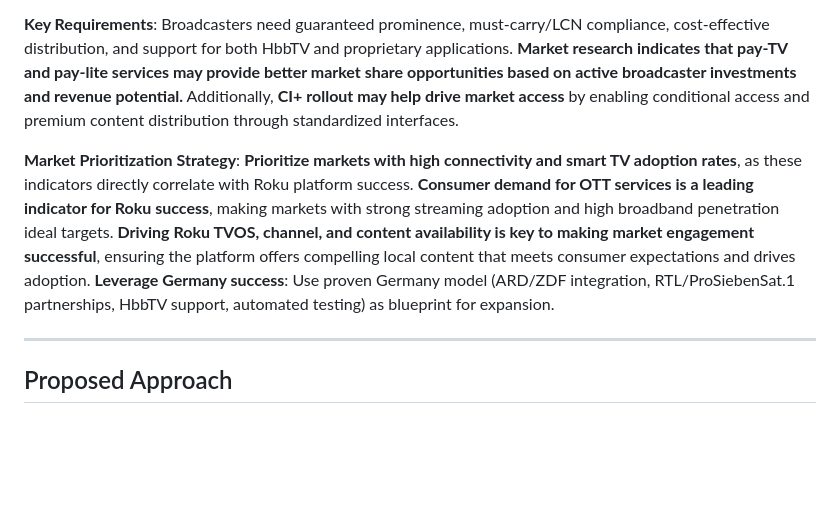
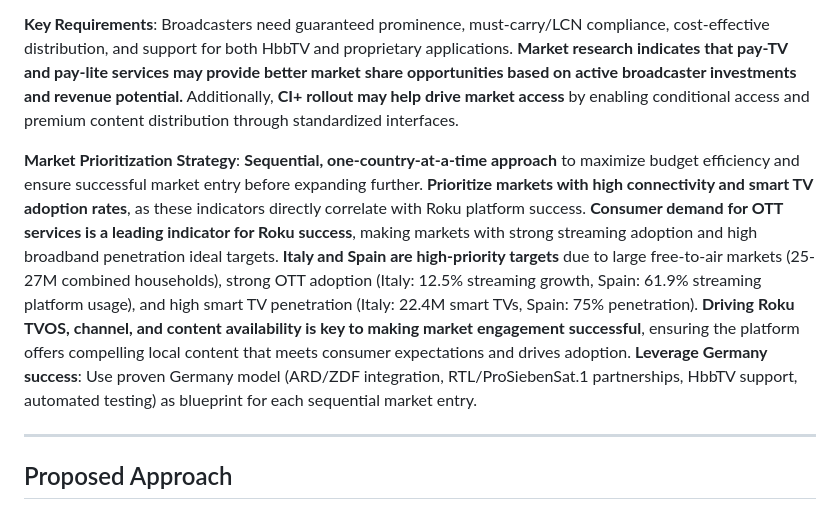
Before and after one commit to AndyCarrOBS/presentation, a Markdown page: Roku-Market-Expansion-Proposal-3Page-Summary.md, the part around the change. Rendered like a GitHub page; blank space fills up the shorter version.

Commit message:
Update 3-page summary market prioritization strategy for Italy and Spain
Added sequential approach emphasis and Italy/Spain priority highlighting:
- Sequential, one-country-at-a-time approach
- Italy and Spain as high-priority targets with market data
- Combined market size (25-27M households)
- Key success indicators for both markets

```diff
--- a/Roku-Market-Expansion-Proposal-3Page-Summary.md
+++ b/Roku-Market-Expansion-Proposal-3Page-Summary.md
@@ -49,7 +49,7 @@
 
 **Key Requirements**: Broadcasters need guaranteed prominence, must-carry/LCN compliance, cost-effective distribution, and support for both HbbTV and proprietary applications. **Market research indicates that pay-TV and pay-lite services may provide better market share opportunities based on active broadcaster investments and revenue potential.** Additionally, **CI+ rollout may help drive market access** by enabling conditional access and premium content distribution through standardized interfaces.
 
-**Market Prioritization Strategy**: **Prioritize markets with high connectivity and smart TV adoption rates**, as these indicators directly correlate with Roku platform success. **Consumer demand for OTT services is a leading indicator for Roku success**, making markets with strong streaming adoption and high broadband penetration ideal targets. **Driving Roku TVOS, channel, and content availability is key to making market engagement successful**, ensuring the platform offers compelling local content that meets consumer expectations and drives adoption. **Leverage Germany success**: Use proven Germany model (ARD/ZDF integration, RTL/ProSiebenSat.1 partnerships, HbbTV support, automated testing) as blueprint for expansion.
+**Market Prioritization Strategy**: **Sequential, one-country-at-a-time approach** to maximize budget efficiency and ensure successful market entry before expanding further. **Prioritize markets with high connectivity and smart TV adoption rates**, as these indicators directly correlate with Roku platform success. **Consumer demand for OTT services is a leading indicator for Roku success**, making markets with strong streaming adoption and high broadband penetration ideal targets. **Italy and Spain are high-priority targets** due to large free-to-air markets (25-27M combined households), strong OTT adoption (Italy: 12.5% streaming growth, Spain: 61.9% streaming platform usage), and high smart TV penetration (Italy: 22.4M smart TVs, Spain: 75% penetration). **Driving Roku TVOS, channel, and content availability is key to making market engagement successful**, ensuring the platform offers compelling local content that meets consumer expectations and drives adoption. **Leverage Germany success**: Use proven Germany model (ARD/ZDF integration, RTL/ProSiebenSat.1 partnerships, HbbTV support, automated testing) as blueprint for each sequential market entry.
 
 ---
 
```
